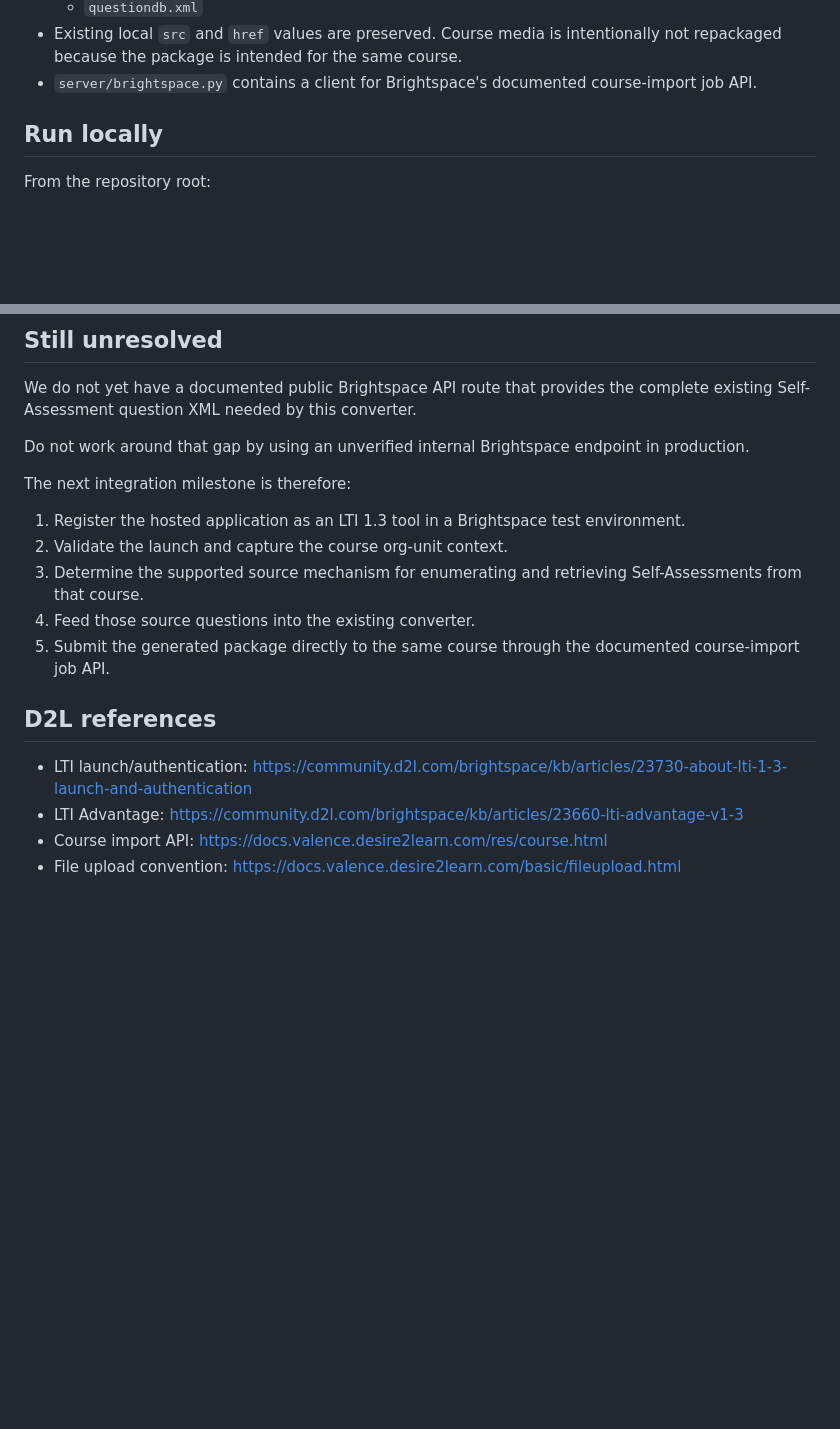
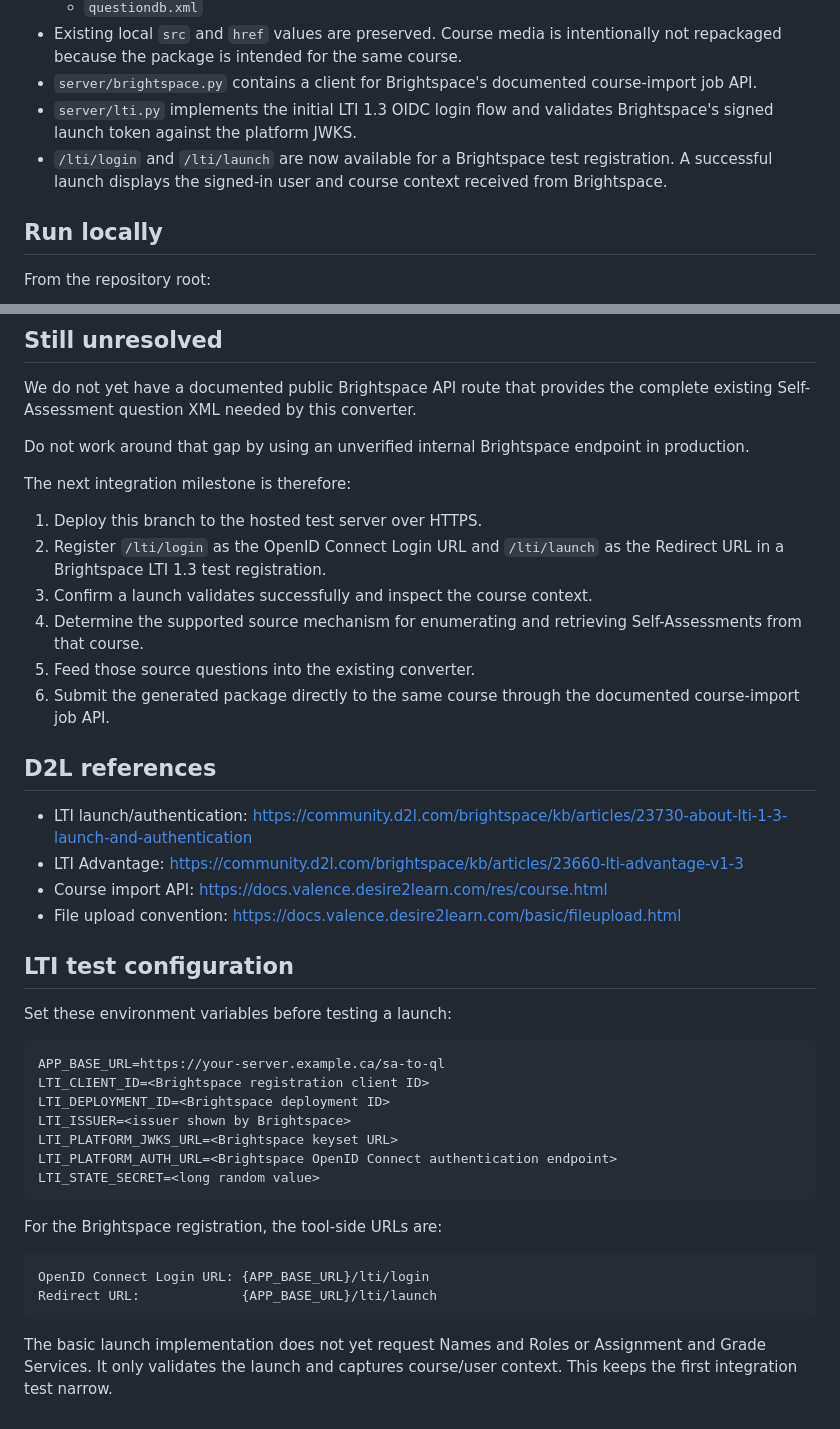
Before and after one commit to Buddhasbuddy/SAtoQLConverter, a Markdown page: SERVER_INTEGRATION.md, 2 parts joined by grey strips. GitHub-like rendering; blank space fills up the shorter version.

Commit message:
Document LTI launch prototype

````diff
--- a/SERVER_INTEGRATION.md
+++ b/SERVER_INTEGRATION.md
@@ -20,6 +20,11 @@ or changing the current static application.
   course.
 - `server/brightspace.py` contains a client for Brightspace's documented
   course-import job API.
+- `server/lti.py` implements the initial LTI 1.3 OIDC login flow and validates
+  Brightspace's signed launch token against the platform JWKS.
+- `/lti/login` and `/lti/launch` are now available for a Brightspace test
+  registration. A successful launch displays the signed-in user and course
+  context received from Brightspace.
 
 ## Run locally
 
@@ -90,13 +95,14 @@ endpoint in production.
 
 The next integration milestone is therefore:
 
-1. Register the hosted application as an LTI 1.3 tool in a Brightspace test
-   environment.
-2. Validate the launch and capture the course org-unit context.
-3. Determine the supported source mechanism for enumerating and retrieving
+1. Deploy this branch to the hosted test server over HTTPS.
+2. Register `/lti/login` as the OpenID Connect Login URL and `/lti/launch` as
+   the Redirect URL in a Brightspace LTI 1.3 test registration.
+3. Confirm a launch validates successfully and inspect the course context.
+4. Determine the supported source mechanism for enumerating and retrieving
    Self-Assessments from that course.
-4. Feed those source questions into the existing converter.
-5. Submit the generated package directly to the same course through the
+5. Feed those source questions into the existing converter.
+6. Submit the generated package directly to the same course through the
    documented course-import job API.
 
 ## D2L references
@@ -109,3 +115,28 @@ The next integration milestone is therefore:
   https://docs.valence.desire2learn.com/res/course.html
 - File upload convention:
   https://docs.valence.desire2learn.com/basic/fileupload.html
+
+## LTI test configuration
+
+Set these environment variables before testing a launch:
+
+```text
+APP_BASE_URL=https://your-server.example.ca/sa-to-ql
+LTI_CLIENT_ID=<Brightspace registration client ID>
+LTI_DEPLOYMENT_ID=<Brightspace deployment ID>
+LTI_ISSUER=<issuer shown by Brightspace>
+LTI_PLATFORM_JWKS_URL=<Brightspace keyset URL>
+LTI_PLATFORM_AUTH_URL=<Brightspace OpenID Connect authentication endpoint>
+LTI_STATE_SECRET=<long random value>
+```
+
+For the Brightspace registration, the tool-side URLs are:
+
+```text
+OpenID Connect Login URL: {APP_BASE_URL}/lti/login
+Redirect URL:             {APP_BASE_URL}/lti/launch
+```
+
+The basic launch implementation does not yet request Names and Roles or
+Assignment and Grade Services. It only validates the launch and captures
+course/user context. This keeps the first integration test narrow.
````
